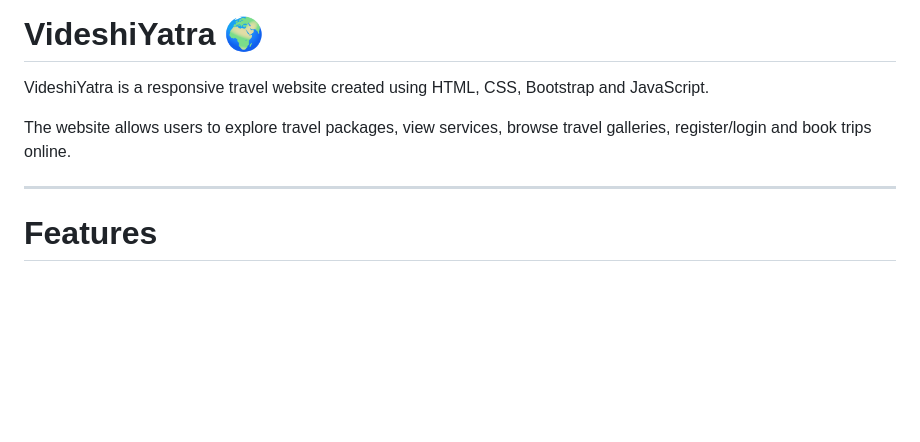
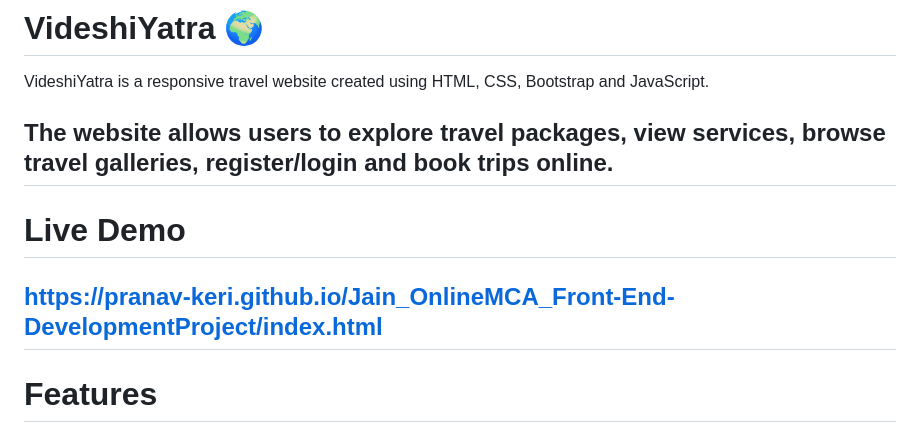
Before and after one commit to Pranav-Keri/Jain_OnlineMCA_Front-End-DevelopmentProject, a Markdown page: README.md, the part around the change. Drawn GitHub-style; blank space fills up the shorter version.

Commit message:
Live Demo link

```diff
--- a/README.md
+++ b/README.md
@@ -5,7 +5,11 @@
 VideshiYatra is a responsive travel website created using HTML, CSS, Bootstrap and JavaScript.
 
 The website allows users to explore travel packages, view services, browse travel galleries, register/login and book trips online.
+---
 
+# Live Demo
+
+https://pranav-keri.github.io/Jain_OnlineMCA_Front-End-DevelopmentProject/index.html
 ---
 
 # Features
```
